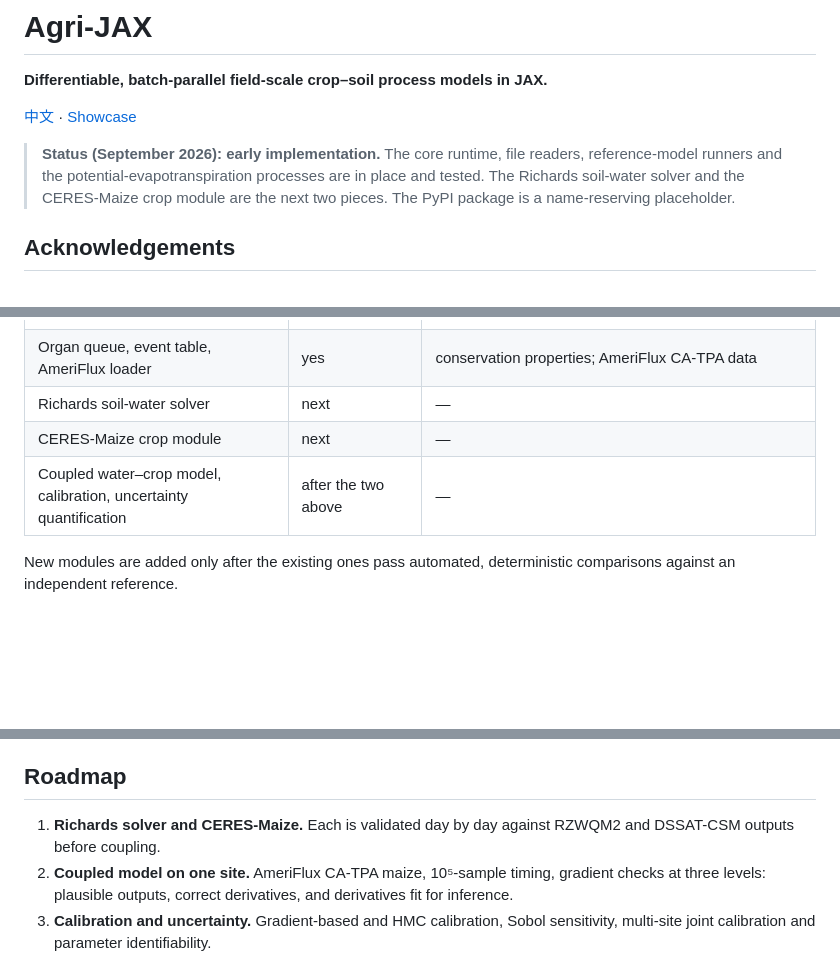
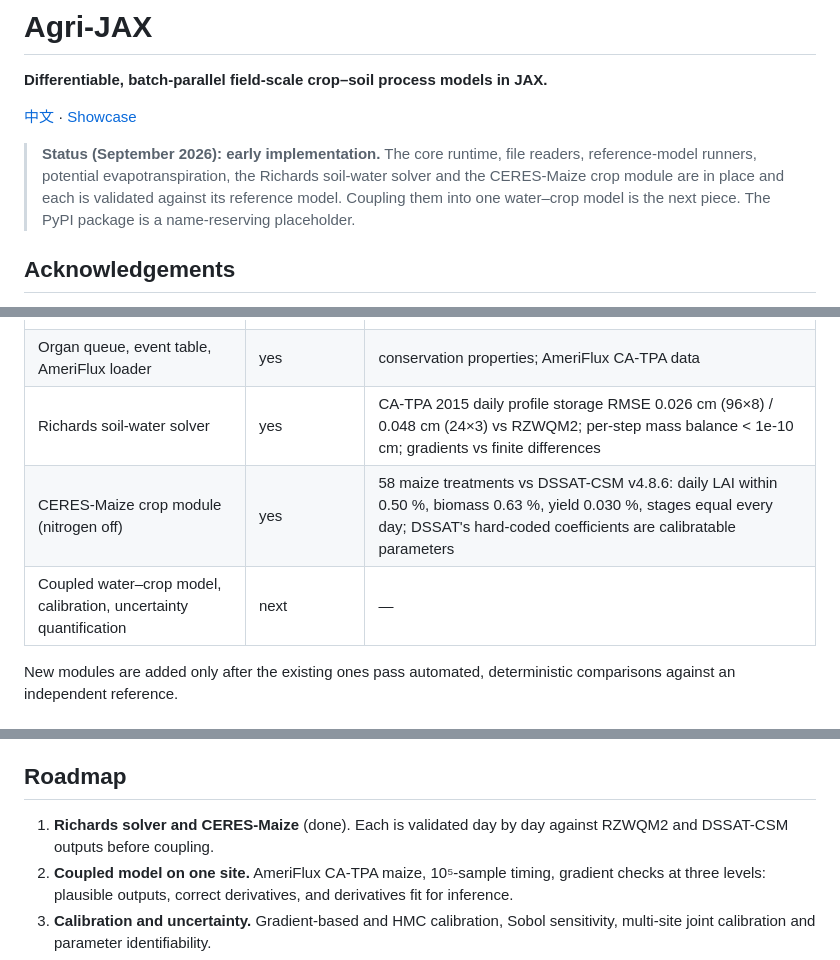
Before and after one commit to juksentang/agri-jax, a Markdown page: README.md, 3 parts joined by grey strips. GitHub-like rendering; blank space fills up the shorter version.

```diff
--- a/README.md
+++ b/README.md
@@ -4,7 +4,7 @@
 
 [中文](README.zh.md) · [Showcase](https://juksentang.github.io/agri-jax/)
 
-> **Status (September 2026): early implementation.** The core runtime, file readers, reference-model runners and the potential-evapotranspiration processes are in place and tested. The Richards soil-water solver and the CERES-Maize crop module are the next two pieces. The PyPI package is a name-reserving placeholder.
+> **Status (September 2026): early implementation.** The core runtime, file readers, reference-model runners, potential evapotranspiration, the Richards soil-water solver and the CERES-Maize crop module are in place and each is validated against its reference model. Coupling them into one water–crop model is the next piece. The PyPI package is a name-reserving placeholder.
 
 ## Acknowledgements
 
@@ -28,9 +28,9 @@ Speed is not the goal in itself. The aim is a model with layered soil physics an
 | Brooks–Corey hydraulics | yes | reference-model field capacity and wilting point on 100+ horizons; gradient checks |
 | Shuttleworth–Wallace, ASCE and Priestley–Taylor PET | yes | ASCE to 5e-6 mm/d; Shuttleworth–Wallace growing-season RMSE 0.02 / 0.17 mm/d vs RZWQM2 on one site-year |
 | Organ queue, event table, AmeriFlux loader | yes | conservation properties; AmeriFlux CA-TPA data |
-| Richards soil-water solver | next | — |
-| CERES-Maize crop module | next | — |
-| Coupled water–crop model, calibration, uncertainty quantification | after the two above | — |
+| Richards soil-water solver | yes | CA-TPA 2015 daily profile storage RMSE 0.026 cm (96×8) / 0.048 cm (24×3) vs RZWQM2; per-step mass balance < 1e-10 cm; gradients vs finite differences |
+| CERES-Maize crop module (nitrogen off) | yes | 58 maize treatments vs DSSAT-CSM v4.8.6: daily LAI within 0.50 %, biomass 0.63 %, yield 0.030 %, stages equal every day; DSSAT's hard-coded coefficients are calibratable parameters |
+| Coupled water–crop model, calibration, uncertainty quantification | next | — |
 
 New modules are added only after the existing ones pass automated, deterministic comparisons against an independent reference.
 
@@ -71,7 +71,7 @@ The RZWQM2 reference binary takes 24 s per run on one CPU core. The same 10⁵ r
 
 ## Roadmap
 
-1. **Richards solver and CERES-Maize.** Each is validated day by day against RZWQM2 and DSSAT-CSM outputs before coupling.
+1. **Richards solver and CERES-Maize** (done). Each is validated day by day against RZWQM2 and DSSAT-CSM outputs before coupling.
 2. **Coupled model on one site.** AmeriFlux CA-TPA maize, 10⁵-sample timing, gradient checks at three levels: plausible outputs, correct derivatives, and derivatives fit for inference.
 3. **Calibration and uncertainty.** Gradient-based and HMC calibration, Sobol sensitivity, multi-site joint calibration and parameter identifiability.
 4. **Extensions.** Intercropping, nitrogen and carbon cycling, hybrid process–ML models, and a report interface for agricultural economists with Stata and R front ends.
```
Also changed, not shown: README.zh.md (+5 -5 lines).
